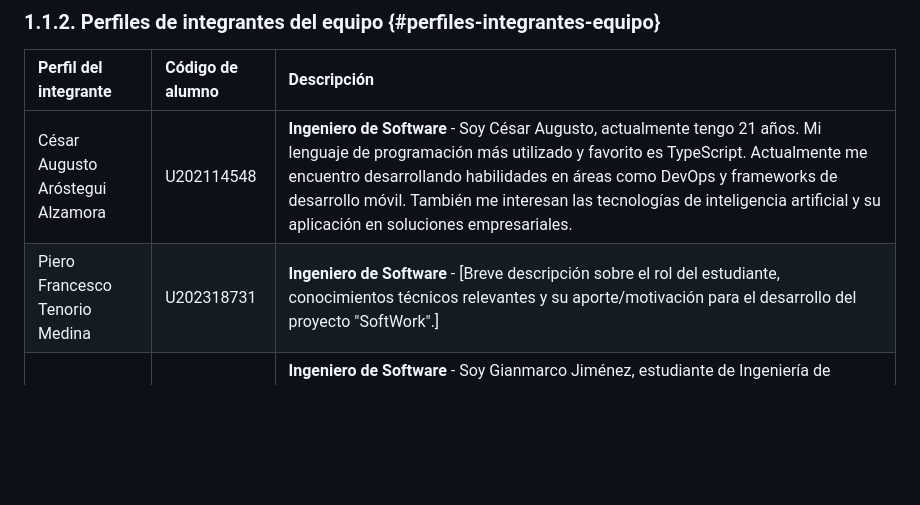
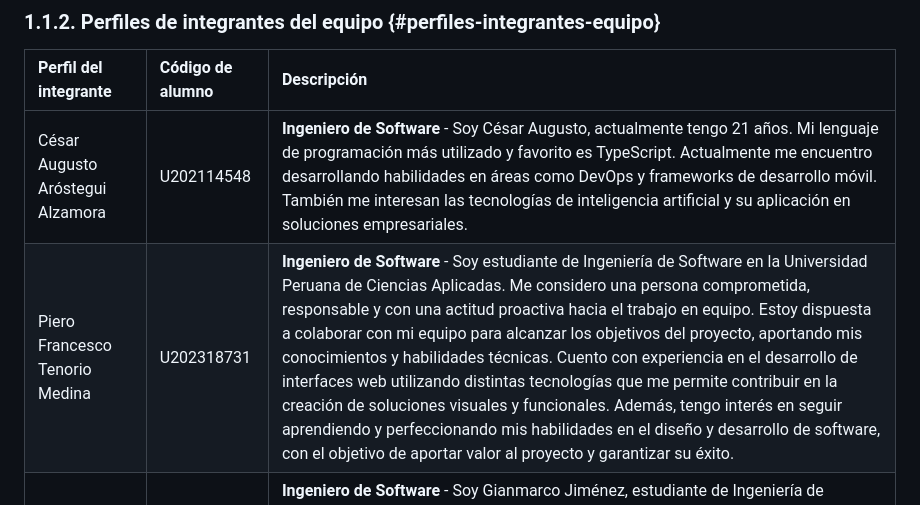
Before and after one commit to elysium-mobile/docs, a Markdown page: report/10-cap1-introduccion.md, the part around the change. Rendered like a GitHub page; blank space fills up the shorter version.

Commit message:
docs: add personal profile

```diff
--- a/report/10-cap1-introduccion.md
+++ b/report/10-cap1-introduccion.md
@@ -16,7 +16,7 @@ Elysium se especializa en el desarrollo de soluciones tecnológicas orientadas a
 | Perfil del integrante | Código de alumno | Descripción |
 |:---|:---|:---|
 | César Augusto Aróstegui Alzamora | U202114548 | **Ingeniero de Software** - Soy César Augusto, actualmente tengo 21 años. Mi lenguaje de programación más utilizado y favorito es TypeScript. Actualmente me encuentro desarrollando habilidades en áreas como DevOps y frameworks de desarrollo móvil. También me interesan las tecnologías de inteligencia artificial y su aplicación en soluciones empresariales. |
-| Piero Francesco Tenorio Medina | U202318731 | **Ingeniero de Software** - [Breve descripción sobre el rol del estudiante, conocimientos técnicos relevantes y su aporte/motivación para el desarrollo del proyecto "SoftWork".] |
+| Piero Francesco Tenorio Medina | U202318731 | **Ingeniero de Software** - Soy estudiante de Ingeniería de Software en la Universidad Peruana de Ciencias Aplicadas. Me considero una persona comprometida, responsable y con una actitud proactiva hacia el trabajo en equipo. Estoy dispuesta a colaborar con mi equipo para alcanzar los objetivos del proyecto, aportando mis conocimientos y habilidades técnicas. Cuento con experiencia en el desarrollo de interfaces web utilizando distintas tecnologías que me permite contribuir en la creación de soluciones visuales y funcionales. Además, tengo interés en seguir aprendiendo y perfeccionando mis habilidades en el diseño y desarrollo de software, con el objetivo de aportar valor al proyecto y garantizar su éxito. |
 | Gianmarco Fabian Jiménez Guerra | U202123843 | **Ingeniero de Software** - Soy Gianmarco Jiménez, estudiante de Ingeniería de Software con conocimiento sobre desarrollo de aplicaciones web y análisis de datos. Me motiva trabajar en el proyecto "SoftWork" ya que me permitirá expandir mi área de conocimientos, implementando una aplicación móvil que puede solucionar un problmea real. Considero que mi conocimiento sobre las tecnologías: Java, Python, Angular y C# me permitirá desempeñarme de manera correcta para apoyar en la solución.  |
 | Flor De María Contreras Leon | U202323243 | **Ingeniero de Software** - Mi nombre es Flor de María, tengo 20 años y actualmente curso la carrera de Ingeniería de Software en la Universidad Peruana de Ciencias Aplicadas (UPC). Desde siempre me he caracterizado por ser una persona que toma la iniciativa y busca aportar de manera activa |
 | Diego Andres Avalos Cordova | U202313922 | **Ingeniero de Software** - Mi nombre es Diego Avalos, tengo 19 años y actualmente estudio Ingeniería de Software. Me interesa mucho especializarme en Ciberseguridad y Hacking Ético. Tengo experiencia usando sistemas operativos como GNU/Linux, además de contar con conocimientos en Desarrollo Web. También me gustan mucho los temas relacionados con la tecnología, especialmente la Inteligencia Artificial, y siempre trato de investigar y aprender sobre nuevas herramientas o áreas que llamen mi atención. |
```
